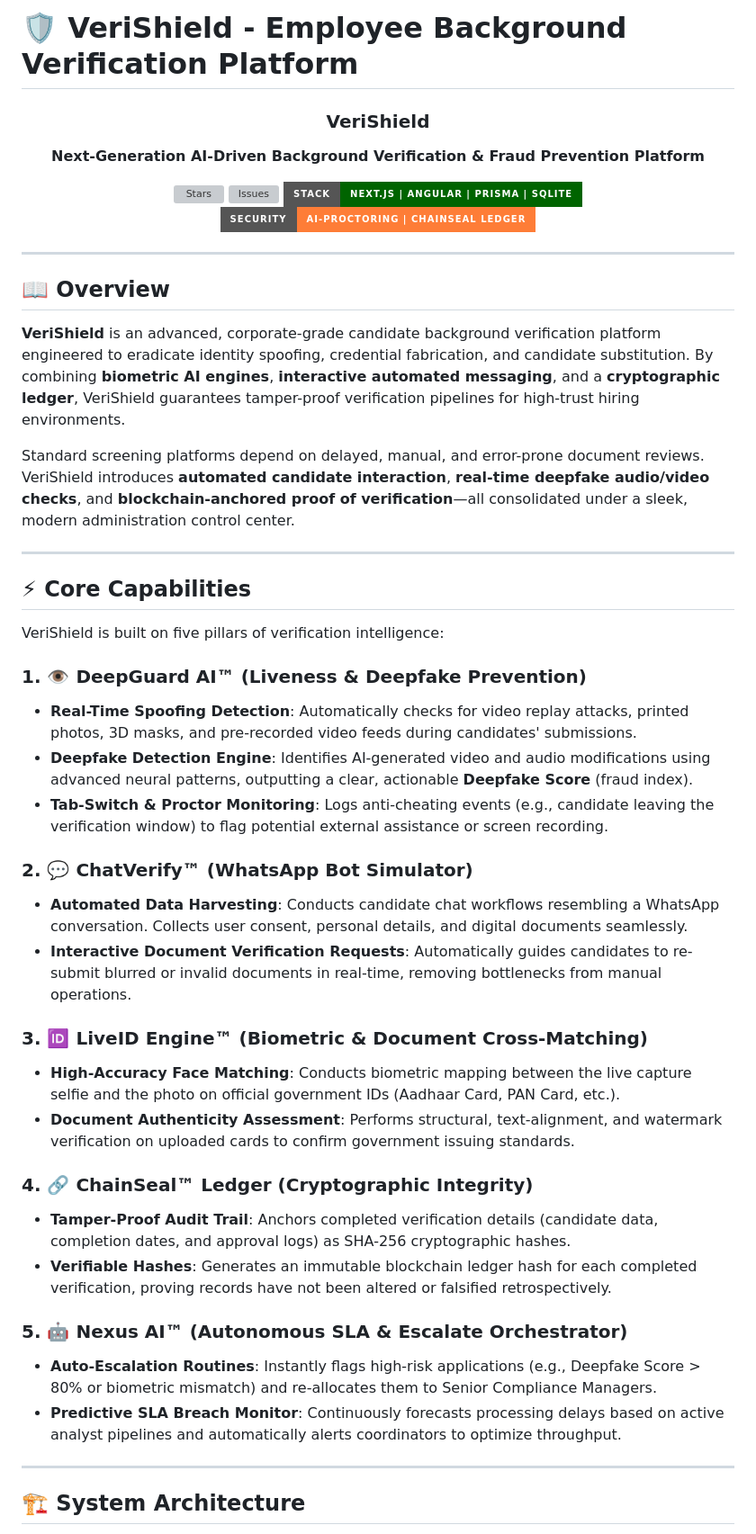
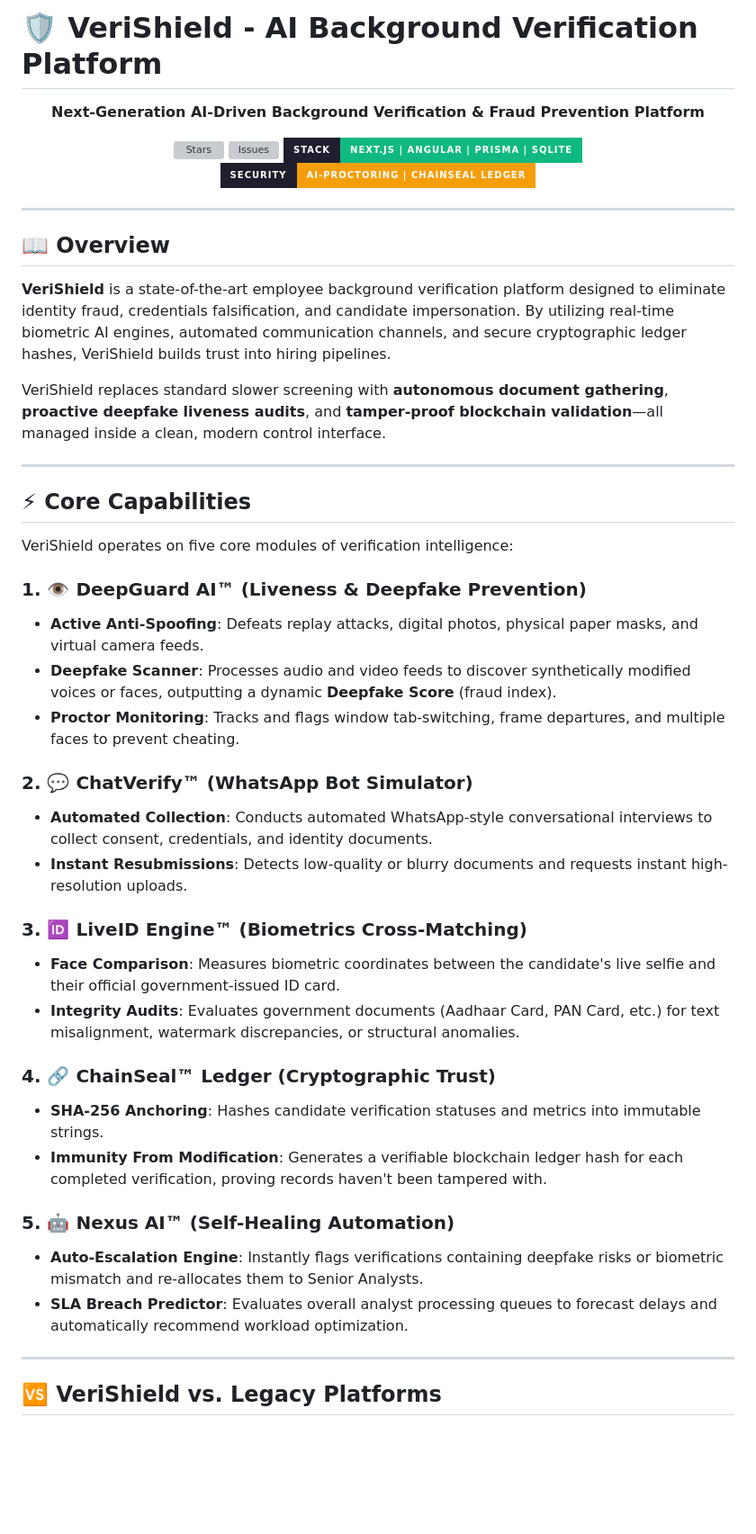
Before and after one commit to VortexQuasarX/Verishield, a Markdown page: README.md, the part around one of its changes. Shown at 90% size. Drawn GitHub-style; badges without logos; blank space fills up the shorter version; grey boxes are pictures that could not be loaded.

```diff
--- a/README.md
+++ b/README.md
@@ -1,55 +1,52 @@
-# 🛡️ VeriShield - Employee Background Verification Platform
-
-
-<h3 align="center">VeriShield</h3>
+# 🛡️ VeriShield - AI Background Verification Platform
 
 <p align="center">
   <strong>Next-Generation AI-Driven Background Verification & Fraud Prevention Platform</strong>
 </p>
 
 <p align="center">
-  <a href="https://github.com/VortexQuasarX/Verishield"><img src="https://img.shields.io/github/stars/VortexQuasarX/Verishield?style=for-the-badge&color=blue" alt="Stars"/></a>
-  <a href="https://github.com/VortexQuasarX/Verishield/issues"><img src="https://img.shields.io/github/issues/VortexQuasarX/Verishield?style=for-the-badge&color=red" alt="Issues"/></a>
-  <img src="https://img.shields.io/badge/Stack-Next.js%20%7C%20Angular%20%7C%20Prisma%20%7C%20SQLite-darkgreen?style=for-the-badge" alt="Technology Stack"/>
-  <img src="https://img.shields.io/badge/Security-AI--Proctoring%20%7C%20ChainSeal%20Ledger-orange?style=for-the-badge" alt="Security"/>
+  <a href="https://github.com/VortexQuasarX/Verishield"><img src="https://img.shields.io/github/stars/VortexQuasarX/Verishield?style=for-the-badge&color=7C3AED&labelColor=1E1E2E" alt="Stars"/></a>
+  <a href="https://github.com/VortexQuasarX/Verishield/issues"><img src="https://img.shields.io/github/issues/VortexQuasarX/Verishield?style=for-the-badge&color=EF4444&labelColor=1E1E2E" alt="Issues"/></a>
+  <img src="https://img.shields.io/badge/Stack-Next.js%20%7C%20Angular%20%7C%20Prisma%20%7C%20SQLite-10B981?style=for-the-badge&labelColor=1E1E2E" alt="Stack"/>
+  <img src="https://img.shields.io/badge/Security-AI--Proctoring%20%7C%20ChainSeal%20Ledger-F59E0B?style=for-the-badge&labelColor=1E1E2E" alt="Security"/>
 </p>
 
 ---
 
 ## 📖 Overview
 
-**VeriShield** is an advanced, corporate-grade candidate background verification platform engineered to eradicate identity spoofing, credential fabrication, and candidate substitution. By combining **biometric AI engines**, **interactive automated messaging**, and a **cryptographic ledger**, VeriShield guarantees tamper-proof verification pipelines for high-trust hiring environments.
+**VeriShield** is a state-of-the-art employee background verification platform designed to eliminate identity fraud, credentials falsification, and candidate impersonation. By utilizing real-time biometric AI engines, automated communication channels, and secure cryptographic ledger hashes, VeriShield builds trust into hiring pipelines.
 
-Standard screening platforms depend on delayed, manual, and error-prone document reviews. VeriShield introduces **automated candidate interaction**, **real-time deepfake audio/video checks**, and **blockchain-anchored proof of verification**—all consolidated under a sleek, modern administration control center.
+VeriShield replaces standard slower screening with **autonomous document gathering**, **proactive deepfake liveness audits**, and **tamper-proof blockchain validation**—all managed inside a clean, modern control interface.
 
 ---
 
 ## ⚡ Core Capabilities
 
-VeriShield is built on five pillars of verification intelligence:
+VeriShield operates on five core modules of verification intelligence:
 
 ### 1. 👁️ DeepGuard AI™ (Liveness & Deepfake Prevention)
-* **Real-Time Spoofing Detection**: Automatically checks for video replay attacks, printed photos, 3D masks, and pre-recorded video feeds during candidates' submissions.
-* **Deepfake Detection Engine**: Identifies AI-generated video and audio modifications using advanced neural patterns, outputting a clear, actionable **Deepfake Score** (fraud index).
-* **Tab-Switch & Proctor Monitoring**: Logs anti-cheating events (e.g., candidate leaving the verification window) to flag potential external assistance or screen recording.
+* **Active Anti-Spoofing**: Defeats replay attacks, digital photos, physical paper masks, and virtual camera feeds.
+* **Deepfake Scanner**: Processes audio and video feeds to discover synthetically modified voices or faces, outputting a dynamic **Deepfake Score** (fraud index).
+* **Proctor Monitoring**: Tracks and flags window tab-switching, frame departures, and multiple faces to prevent cheating.
 
 ### 2. 💬 ChatVerify™ (WhatsApp Bot Simulator)
-* **Automated Data Harvesting**: Conducts candidate chat workflows resembling a WhatsApp conversation. Collects user consent, personal details, and digital documents seamlessly.
-* **Interactive Document Verification Requests**: Automatically guides candidates to re-submit blurred or invalid documents in real-time, removing bottlenecks from manual operations.
+* **Automated Collection**: Conducts automated WhatsApp-style conversational interviews to collect consent, credentials, and identity documents.
+* **Instant Resubmissions**: Detects low-quality or blurry documents and requests instant high-resolution uploads.
 
-### 3. 🆔 LiveID Engine™ (Biometric & Document Cross-Matching)
-* **High-Accuracy Face Matching**: Conducts biometric mapping between the live capture selfie and the photo on official government IDs (Aadhaar Card, PAN Card, etc.).
-* **Document Authenticity Assessment**: Performs structural, text-alignment, and watermark verification on uploaded cards to confirm government issuing standards.
+### 3. 🆔 LiveID Engine™ (Biometrics Cross-Matching)
+* **Face Comparison**: Measures biometric coordinates between the candidate's live selfie and their official government-issued ID card.
+* **Integrity Audits**: Evaluates government documents (Aadhaar Card, PAN Card, etc.) for text misalignment, watermark discrepancies, or structural anomalies.
 
-### 4. 🔗 ChainSeal™ Ledger (Cryptographic Integrity)
-* **Tamper-Proof Audit Trail**: Anchors completed verification details (candidate data, completion dates, and approval logs) as SHA-256 cryptographic hashes.
-* **Verifiable Hashes**: Generates an immutable blockchain ledger hash for each completed verification, proving records have not been altered or falsified retrospectively.
+### 4. 🔗 ChainSeal™ Ledger (Cryptographic Trust)
+* **SHA-256 Anchoring**: Hashes candidate verification statuses and metrics into immutable strings.
+* **Immunity From Modification**: Generates a verifiable blockchain ledger hash for each completed verification, proving records haven't been tampered with.
 
-### 5. 🤖 Nexus AI™ (Autonomous SLA & Escalate Orchestrator)
-* **Auto-Escalation Routines**: Instantly flags high-risk applications (e.g., Deepfake Score > 80% or biometric mismatch) and re-allocates them to Senior Compliance Managers.
-* **Predictive SLA Breach Monitor**: Continuously forecasts processing delays based on active analyst pipelines and automatically alerts coordinators to optimize throughput.
+### 5. 🤖 Nexus AI™ (Self-Healing Automation)
+* **Auto-Escalation Engine**: Instantly flags verifications containing deepfake risks or biometric mismatch and re-allocates them to Senior Analysts.
+* **SLA Breach Predictor**: Evaluates overall analyst processing queues to forecast delays and automatically recommend workload optimization.
 
 ---
 
-## 🏗️ System Architecture
+## 🆚 VeriShield vs. Legacy Platforms
 
```
Also changed, not shown: other parts of README.md (+128 -63 lines).
